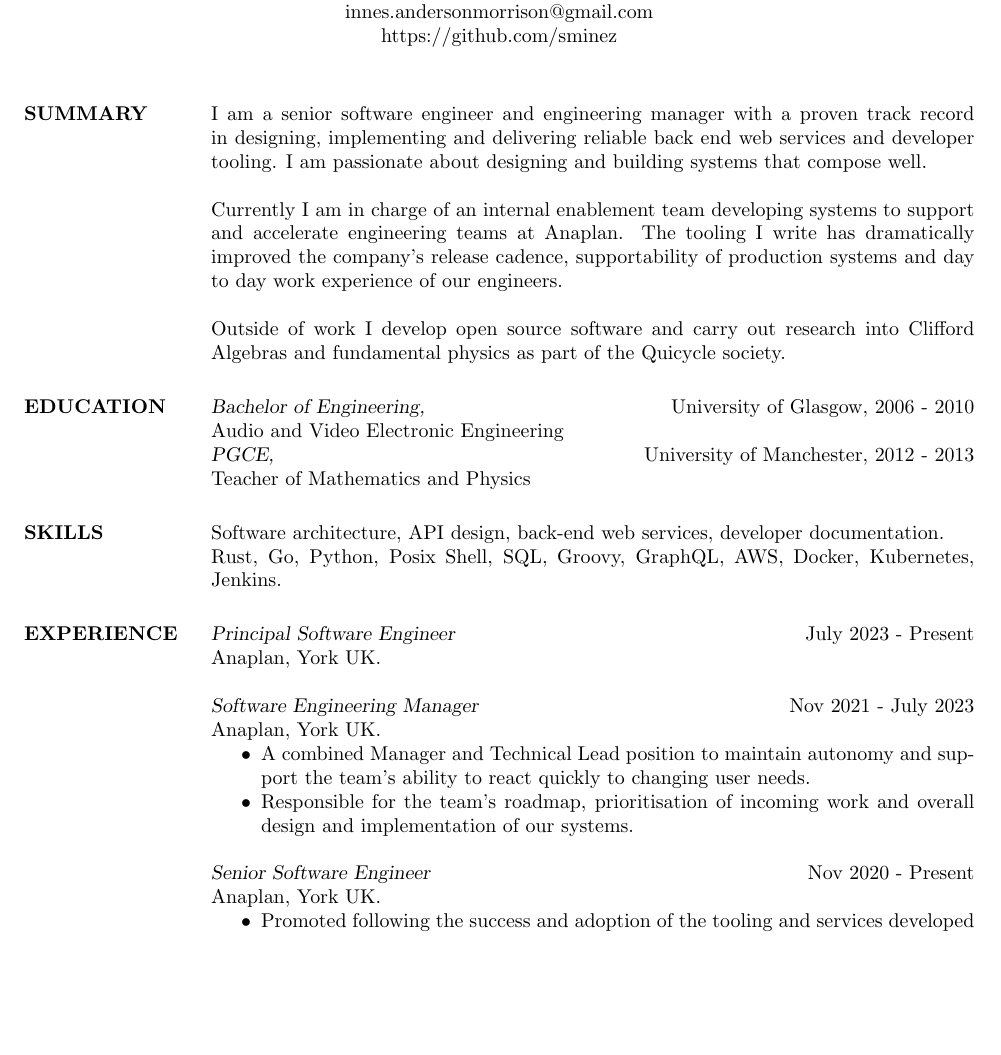
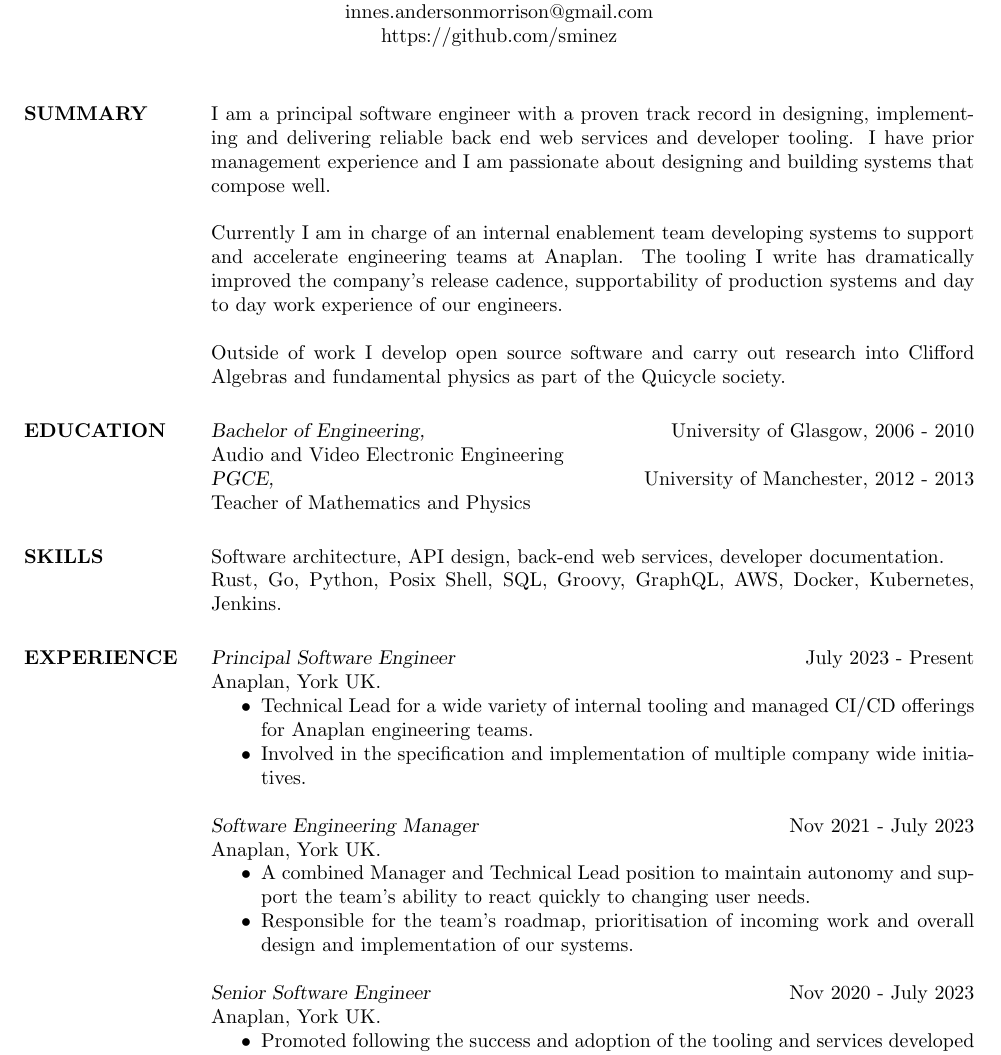
Before and after one commit to sminez/cv, a LaTeX CV (cv.tex): part of page 1 of 2, cut so that both start at the same text, the shorter picture padded with empty space. Compiled offline with pdfLaTeX.

Commit message:
updating details

```diff
--- a/cv.tex
+++ b/cv.tex
@@ -14,9 +14,9 @@
 \begin{resume}
 
 \section{SUMMARY}
-I am a senior software engineer and engineering manager with a proven track record in
-designing, implementing and delivering reliable back end web services and developer
-tooling. I am passionate about designing and building systems that compose well.
+I am a principal software engineer with a proven track record in designing, implementing
+and delivering reliable back end web services and developer tooling. I have prior management
+experience and I am passionate about designing and building systems that compose well.
 
 Currently I am in charge of an internal enablement team developing systems to support
 and accelerate engineering teams at Anaplan. The tooling I write has dramatically
@@ -42,6 +42,12 @@ Rust, Go, Python, Posix Shell, SQL, Groovy, GraphQL, AWS, Docker, Kubernetes, Je
 \section{EXPERIENCE}
 {\sl Principal Software Engineer} \hfill July 2023 - Present \\
 Anaplan, York UK.
+\begin{itemize}  \itemsep -2pt %reduce space between items
+  \item Technical Lead for a wide variety of internal tooling and managed
+        CI/CD offerings for Anaplan engineering teams.
+  \item Involved in the specification and implementation of multiple
+        company wide initiatives.
+\end{itemize}
 
 {\sl Software Engineering Manager} \hfill Nov 2021 - July 2023  \\
 Anaplan, York UK.
@@ -53,7 +59,7 @@ Anaplan, York UK.
         work and overall design and implementation of our systems.
 \end{itemize}
 
-{\sl Senior Software Engineer} \hfill Nov 2020 - Present  \\
+{\sl Senior Software Engineer} \hfill Nov 2020 - July 2023  \\
 Anaplan, York UK.
 \begin{itemize}  \itemsep -2pt %reduce space between items
   \item Promoted following the success and adoption of the tooling and
```
Also changed, not shown: cv.pdf.
